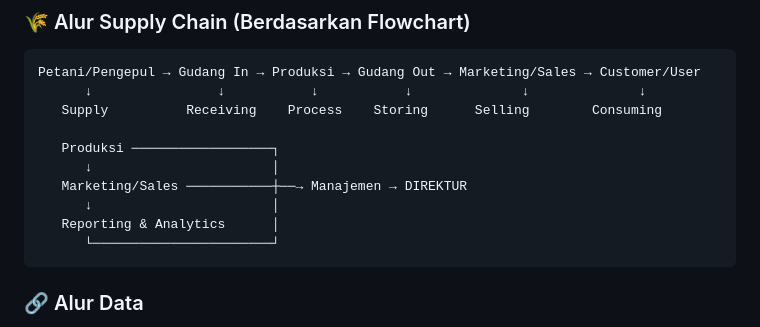
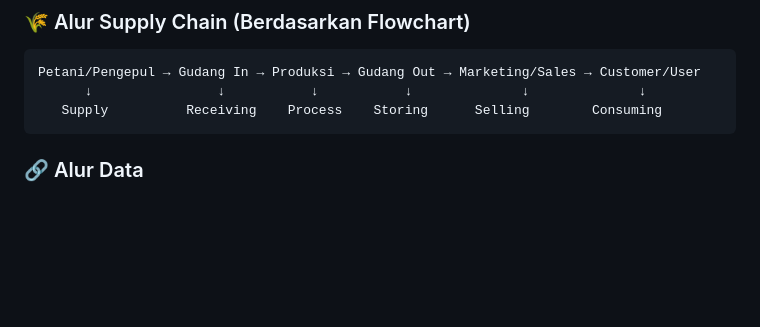
Before and after one commit to Yafigg/KatoApp, a Markdown page: README.md, the part around one of its changes. GitHub-like rendering; blank space fills up the shorter version.

````diff
--- a/README.md
+++ b/README.md
@@ -144,13 +144,6 @@ KATO APP
 Petani/Pengepul → Gudang In → Produksi → Gudang Out → Marketing/Sales → Customer/User
       ↓                ↓           ↓           ↓              ↓              ↓
    Supply          Receiving    Process    Storing      Selling        Consuming
-
-   Produksi ──────────────────┐
-      ↓                       │
-   Marketing/Sales ───────────┼──→ Manajemen → DIREKTUR
-      ↓                       │
-   Reporting & Analytics      │
-      └───────────────────────┘
 ```
 
 ### 🔗 Alur Data
````
Also changed, not shown: other parts of README.md (+29 -17 lines).
